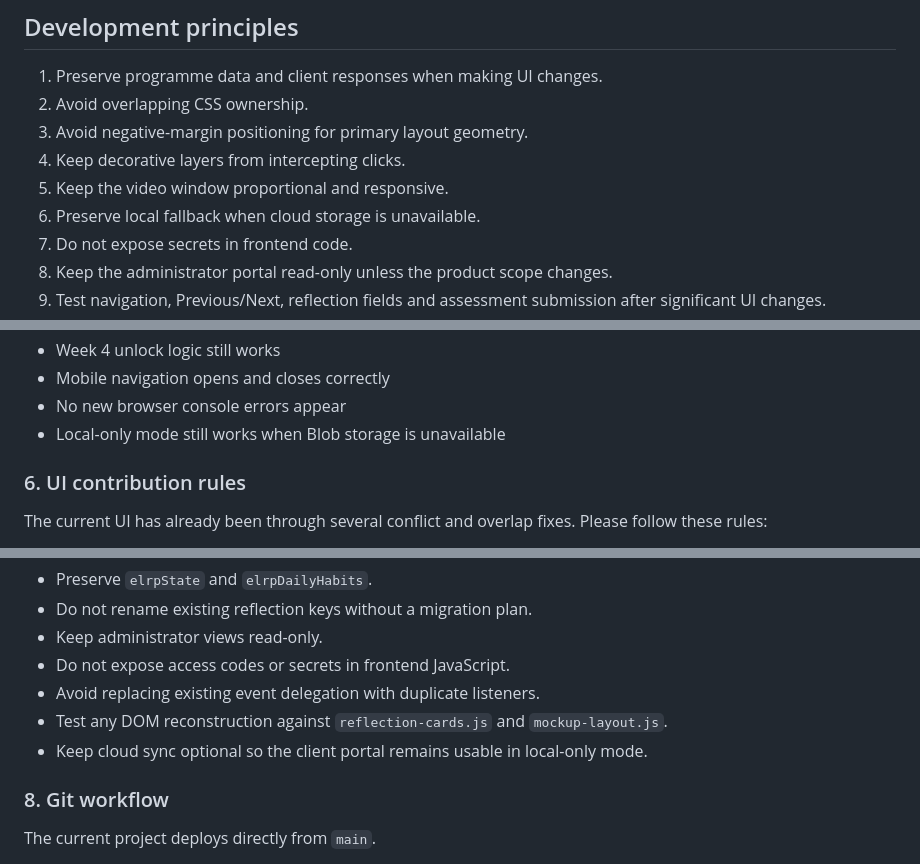
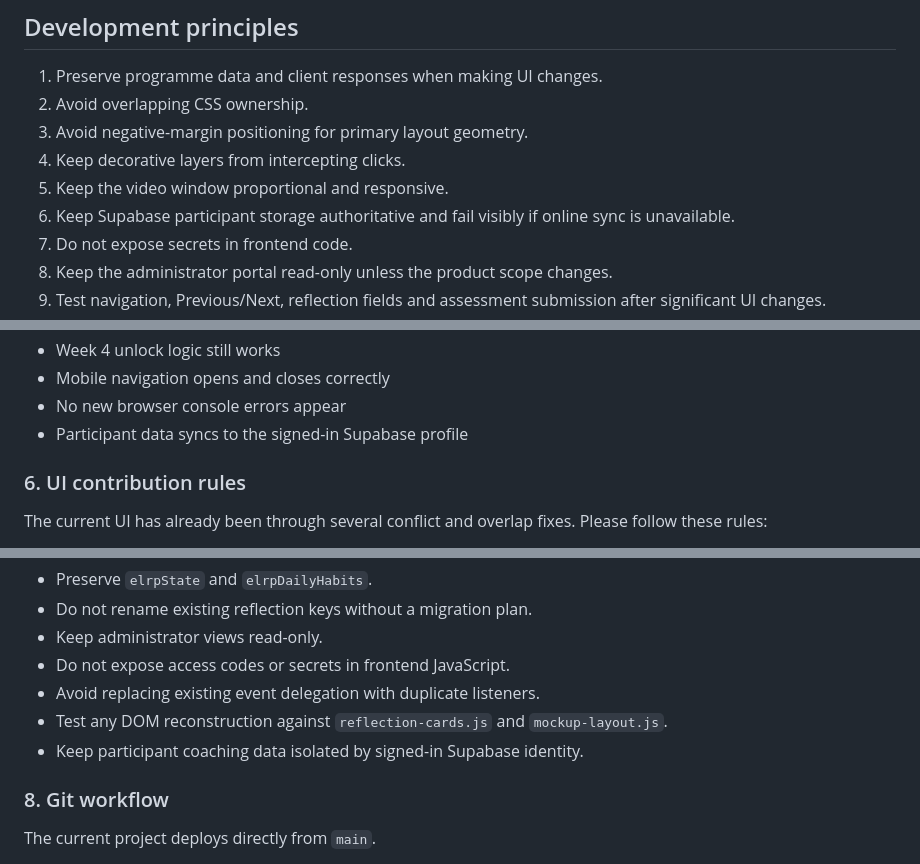
Before and after one commit to carolinesedurica-ux/executive-leadership-portal, a Markdown page: README.md, 3 parts joined by grey strips. GitHub-like rendering.

```diff
--- a/README.md
+++ b/README.md
@@ -314,7 +307,7 @@ Before considering a change complete, confirm:
 3. Avoid negative-margin positioning for primary layout geometry.
 4. Keep decorative layers from intercepting clicks.
 5. Keep the video window proportional and responsive.
-6. Preserve local fallback when cloud storage is unavailable.
+6. Keep Supabase participant storage authoritative and fail visibly if online sync is unavailable.
 7. Do not expose secrets in frontend code.
 8. Keep the administrator portal read-only unless the product scope changes.
 9. Test navigation, Previous/Next, reflection fields and assessment submission after significant UI changes.
@@ -383,7 +376,7 @@ At minimum, verify:
 - Week 4 unlock logic still works
 - Mobile navigation opens and closes correctly
 - No new browser console errors appear
-- Local-only mode still works when Blob storage is unavailable
+- Participant data syncs to the signed-in Supabase profile
 
 ### 6. UI contribution rules
 
@@ -410,7 +403,7 @@ When editing programme logic:
 - Do not expose access codes or secrets in frontend JavaScript.
 - Avoid replacing existing event delegation with duplicate listeners.
 - Test any DOM reconstruction against `reflection-cards.js` and `mockup-layout.js`.
-- Keep cloud sync optional so the client portal remains usable in local-only mode.
+- Keep participant coaching data isolated by signed-in Supabase identity.
 
 ### 8. Git workflow
 
```
Also changed, not shown: other parts of README.md (+23 -31 lines).
